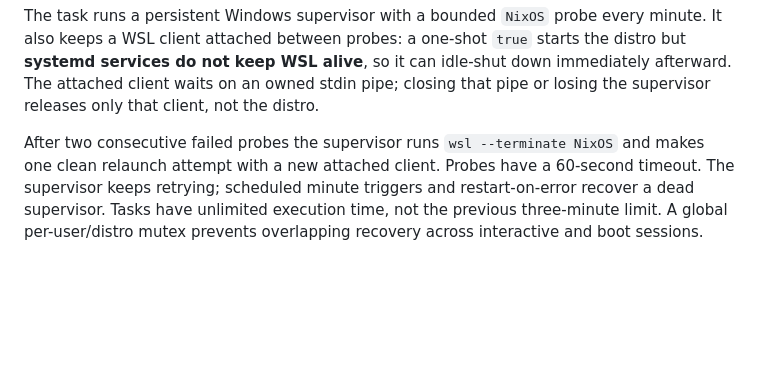
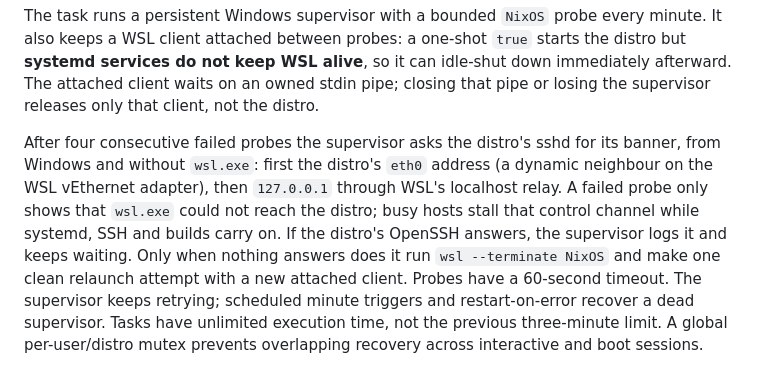
Before and after one commit to harryaskham/collective-public, a Markdown page: windows/README.md, the part around the change. Rendered like a GitHub page; blank space fills up the shorter version.

Commit message:
sync from collective monorepo (75fb3ceea)

```diff
--- a/windows/README.md
+++ b/windows/README.md
@@ -335,8 +335,14 @@ can idle-shut down immediately afterward. The attached client waits on an owned
 stdin pipe; closing that pipe or losing the supervisor releases only that
 client, not the distro.
 
-After two consecutive failed probes the supervisor runs `wsl --terminate NixOS`
-and makes one clean relaunch attempt with a new attached client. Probes have a
+After four consecutive failed probes the supervisor asks the distro's sshd for
+its banner, from Windows and without `wsl.exe`: first the distro's `eth0`
+address (a dynamic neighbour on the WSL vEthernet adapter), then `127.0.0.1`
+through WSL's localhost relay. A failed probe only shows that `wsl.exe` could
+not reach the distro; busy hosts stall that control channel while systemd, SSH
+and builds carry on. If the distro's OpenSSH answers, the supervisor logs it and
+keeps waiting. Only when nothing answers does it run `wsl --terminate NixOS` and
+make one clean relaunch attempt with a new attached client. Probes have a
 60-second timeout. The supervisor keeps retrying; scheduled minute triggers and
 restart-on-error recover a dead supervisor. Tasks have unlimited execution time,
 not the previous three-minute limit. A global per-user/distro mutex prevents
```
